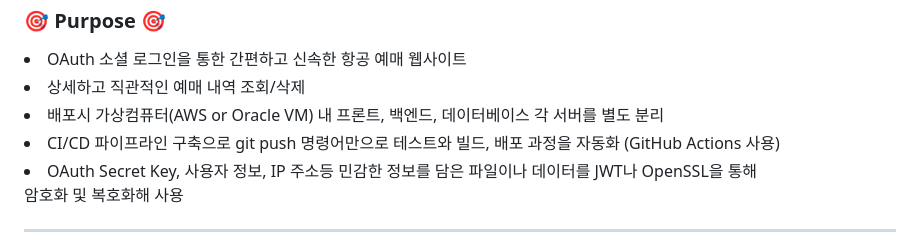
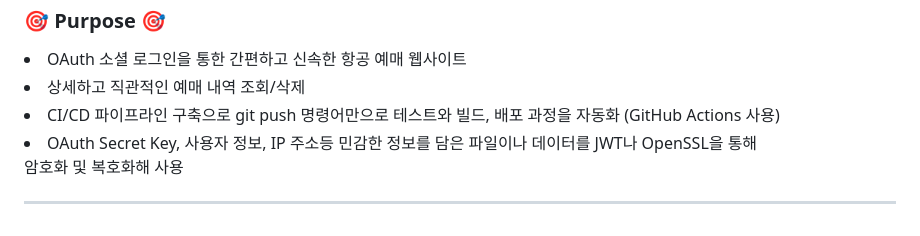
Before and after one commit to JangG1/Project03, a Markdown page: README.md, the part around the change. Drawn GitHub-style.

```diff
--- a/README.md
+++ b/README.md
@@ -27,7 +27,6 @@ Youtube : https://youtu.be/RBMja0z1ClM
 <h3>🎯 Purpose 🎯</h3>
 <li> OAuth 소셜 로그인을 통한 간편하고 신속한 항공 예매 웹사이트 </li>
 <li> 상세하고 직관적인 예매 내역 조회/삭제 </li>
-<li> 배포시 가상컴퓨터(AWS or Oracle VM) 내 프론트, 백엔드, 데이터베이스 각 서버를 별도 분리 </li>
 <li> CI/CD 파이프라인 구축으로 git push 명령어만으로 테스트와 빌드, 배포 과정을 자동화 (GitHub Actions 사용) </li>
 <li> OAuth Secret Key, 사용자 정보, IP 주소등 민감한 정보를 담은 파일이나 데이터를 JWT나 OpenSSL을 통해 <br>  암호화 및 복호화해 사용 </li>
 <hr>
```
